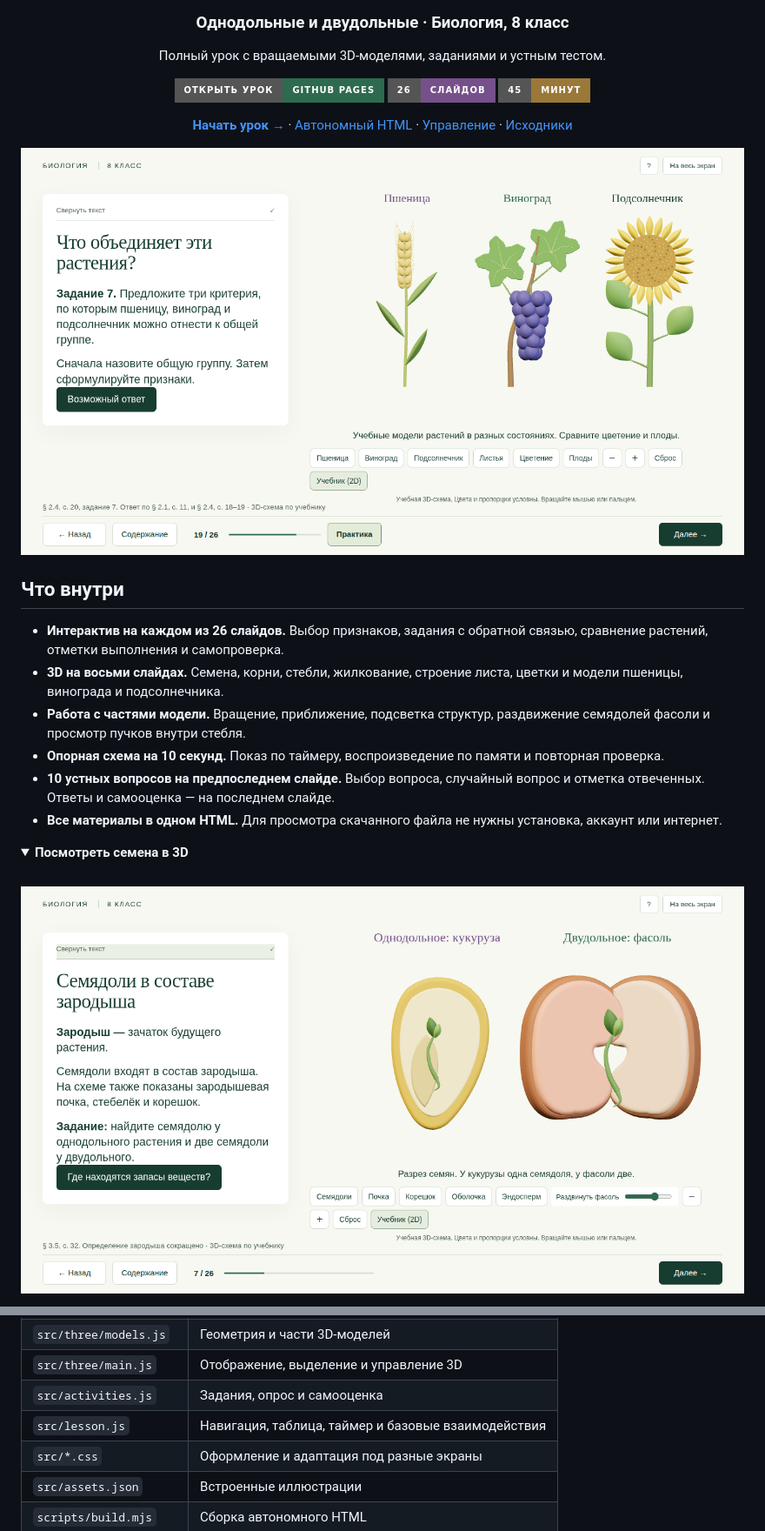
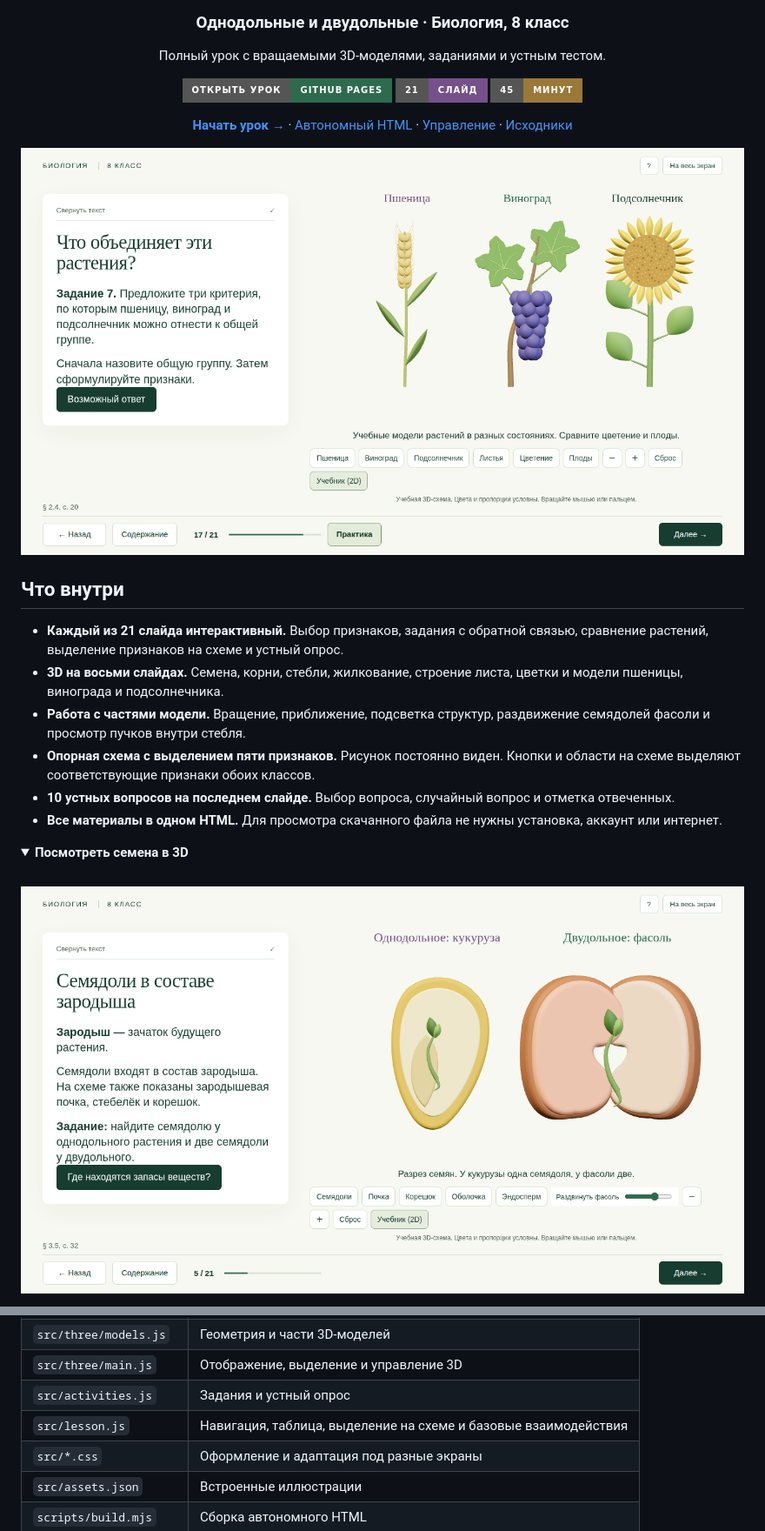
Before and after one commit to xondell/biology-8-angiosperms-3d, a Markdown page: README.md, 2 parts joined by grey strips. Shown at 87% size. Rendered like a GitHub page; pictures changed too: docs/images/plants-3d.png, docs/images/seed-3d.png; folded sections open; badges without logos.

Commit message:
Refine lesson content and add persistent interactive comparison diagram

```diff
--- a/README.md
+++ b/README.md
@@ -7,7 +7,7 @@
 Полный урок с вращаемыми 3D-моделями, заданиями и устным тестом.
 
 [![Открыть урок](https://img.shields.io/badge/Открыть_урок-GitHub_Pages-2d6a4e?style=for-the-badge&logo=github&logoColor=white)](https://xondell.github.io/biology-8-angiosperms-3d/)
-[![26 слайдов](https://img.shields.io/badge/26-слайдов-76508b?style=for-the-badge)](#содержание-урока)
+[![21 слайд](https://img.shields.io/badge/21-слайд-76508b?style=for-the-badge)](#содержание-урока)
 [![45 минут](https://img.shields.io/badge/45-минут-9a7838?style=for-the-badge)](#содержание-урока)
 
 [**Начать урок →**](https://xondell.github.io/biology-8-angiosperms-3d/) · [Автономный HTML](index.html) · [Управление](#управление) · [Исходники](#редактирование)
@@ -18,11 +18,11 @@
 
 ## Что внутри
 
-- **Интерактив на каждом из 26 слайдов.** Выбор признаков, задания с обратной связью, сравнение растений, отметки выполнения и самопроверка.
+- **Каждый из 21 слайда интерактивный.** Выбор признаков, задания с обратной связью, сравнение растений, выделение признаков на схеме и устный опрос.
 - **3D на восьми слайдах.** Семена, корни, стебли, жилкование, строение листа, цветки и модели пшеницы, винограда и подсолнечника.
 - **Работа с частями модели.** Вращение, приближение, подсветка структур, раздвижение семядолей фасоли и просмотр пучков внутри стебля.
-- **Опорная схема на 10 секунд.** Показ по таймеру, воспроизведение по памяти и повторная проверка.
-- **10 устных вопросов на предпоследнем слайде.** Выбор вопроса, случайный вопрос и отметка отвеченных. Ответы и самооценка — на последнем слайде.
+- **Опорная схема с выделением пяти признаков.** Рисунок постоянно виден. Кнопки и области на схеме выделяют соответствующие признаки обоих классов.
+- **10 устных вопросов на последнем слайде.** Выбор вопроса, случайный вопрос и отметка отвеченных.
 - **Все материалы в одном HTML.** Для просмотра скачанного файла не нужны установка, аккаунт или интернет.
 
 <details>
@@ -119,8 +128,8 @@ npm run preview
 | `src/presentation.mjs` | Тексты, задания, порядок и содержание слайдов |
 | `src/three/models.js` | Геометрия и части 3D-моделей |
 | `src/three/main.js` | Отображение, выделение и управление 3D |
-| `src/activities.js` | Задания, опрос и самооценка |
-| `src/lesson.js` | Навигация, таблица, таймер и базовые взаимодействия |
+| `src/activities.js` | Задания и устный опрос |
+| `src/lesson.js` | Навигация, таблица, выделение на схеме и базовые взаимодействия |
 | `src/*.css` | Оформление и адаптация под разные экраны |
 | `src/assets.json` | Встроенные иллюстрации |
 | `scripts/build.mjs` | Сборка автономного HTML |
```
Also changed, not shown: other parts of README.md (+19 -10 lines), docs/images/comparison-scheme.png (added), docs/images/oral-test.png, 8 other files.
